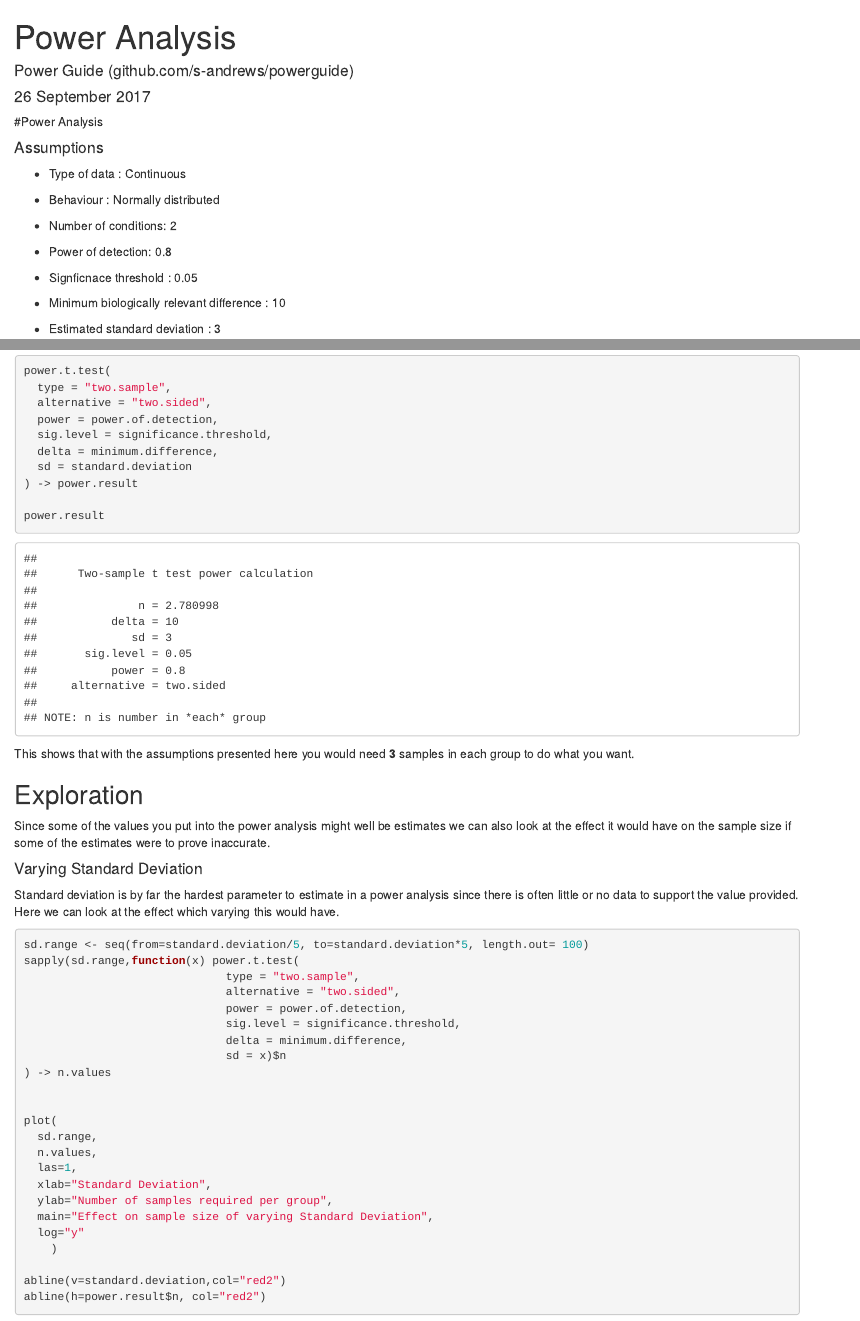
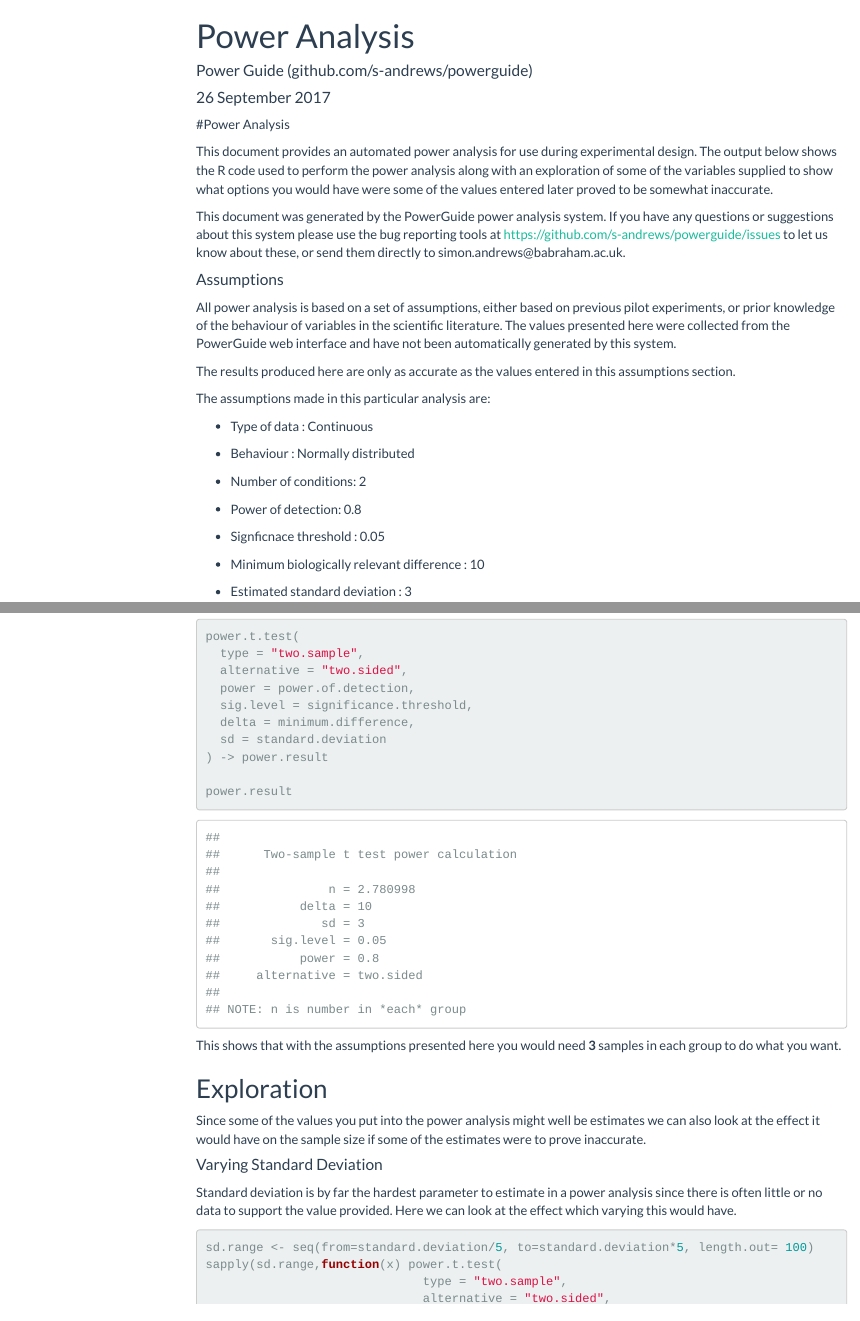
Before and after one commit to s-andrews/powerguide, an R Markdown document (R/2_sample_continuous.Rmd): the page in a window 1100 px wide, from its top, and a second part further down, joined at a grey line. Rendered offline with R 4.5, knitr and Pandoc, with nearby package versions; menus at the side of the page are left out.

Commit message:
Improved the R template

````diff
--- a/R/2_sample_continuous.Rmd
+++ b/R/2_sample_continuous.Rmd
@@ -2,7 +2,13 @@
 title: "Power Analysis"
 author: "Power Guide (github.com/s-andrews/powerguide)"
 date: "26 September 2017"
-output: html_document
+output:
+  html_document:
+    theme: flatly
+    toc: true
+    toc_depth: 4
+    toc_float:
+      collapsed: false
 ---
 
 ```{r setup, include=FALSE}
@@ -11,9 +17,18 @@ knitr::opts_chunk$set(echo = TRUE)
 
 #Power Analysis
 
+This document provides an automated power analysis for use during experimental design.  The output below shows the R code used to perform the power analysis along with an exploration of some of the variables supplied to show what options you would have were some of the values entered later proved to be somewhat inaccurate.
+
+This document was generated by the PowerGuide power analysis system.  If you have any questions or suggestions about this system please use the bug reporting tools at https://github.com/s-andrews/powerguide/issues to let us know about these, or send them directly to simon.andrews\@babraham.ac.uk.
+
 
 #### Assumptions
 
+All power analysis is based on a set of assumptions, either based on previous pilot experiments, or prior knowledge of the behaviour of variables in the scientific literature.  The values presented here were collected from the PowerGuide web interface and have not been automatically generated by this system.
+
+The results produced here are only as accurate as the values entered in this assumptions section.
+
+The assumptions made in this particular analysis are:
 
 * Type of data : Continuous
 
````
Also changed, not shown: R/babraham.png (added), R/2_sample_continuous.Rmd (3 more changed lines).
